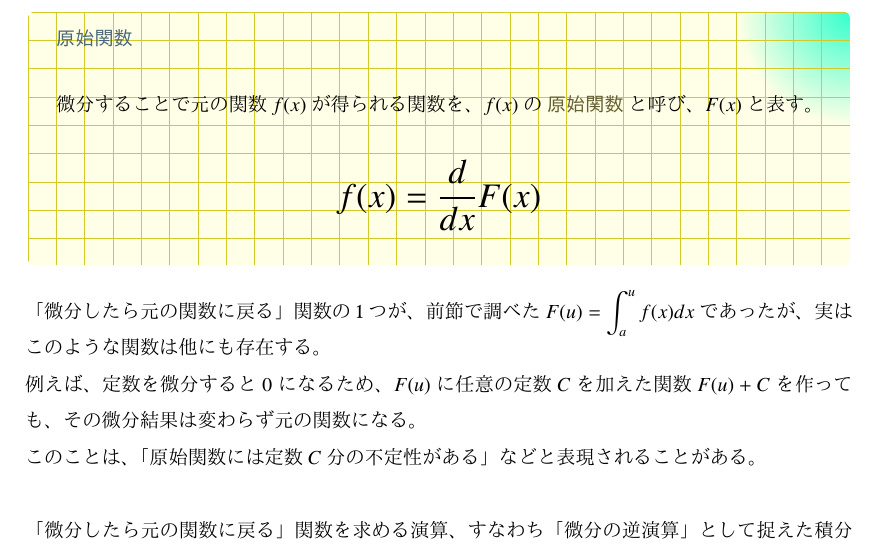
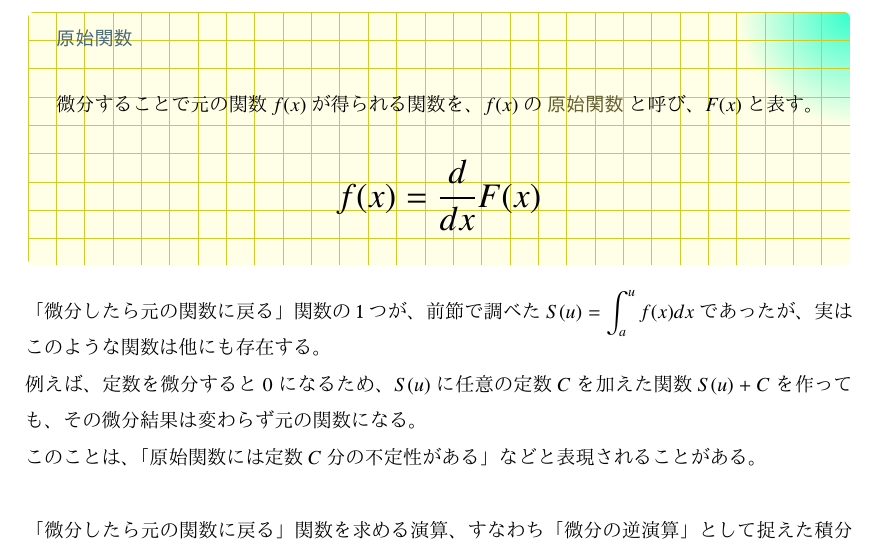
Before and after one commit to tetracalibers/latex-notes, a LaTeX document (math/calculus.tex): part of page 24 of 25, cut so that both start at the same text. The pictures show the PDF file math/out/calculus.pdf that the author committed with the source.

Commit message:
後の議論のため、関数名FをSに書き換え

```diff
--- a/math/calculus.tex
+++ b/math/calculus.tex
@@ -1782,7 +1782,7 @@ $f(x)$の値が負になる区間では、定積分の値も負になるため
 このとき、定積分$\displaystyle\int_{a}^{u}f(x)dx$は、上端$u$の関数として捉えられる。
 
 \begin{equation}
-  F(u) = \int_{a}^{u} f(x) dx
+  S(u) = \int_{a}^{u} f(x) dx
 \end{equation}
 
 \begin{center}
@@ -1881,13 +1881,13 @@ $u$を$\Delta u$だけ増加させたときに増える面積は、
 よって、$\Delta u\to 0$としたときには、
 
 \begin{equation}
-  F(u+du) - F(u) = f(u)du
+  S(u+du) - S(u) = f(u)du
 \end{equation}
 
 という式が成り立ち、これは実は見慣れた微分の関係式と同じ形をしている。
 
 \begin{equation}
-  F(u+du) = \origFn{F(u)} + \derivFn{f(u)}du
+  S(u+du) = \origFn{S(u)} + \derivFn{f(u)}du
 \end{equation}
 
 この式は、定積分したもの$F(u)$を$u$で微分すると、積分前の関数$f(u)$に戻るということを示している。
@@ -1913,9 +1913,9 @@ $u$を$\Delta u$だけ増加させたときに増える面積は、
   \end{equation}
 \end{definition}
 
-「微分したら元の関数に戻る」関数の1つが、前節で調べた$F(u) = \displaystyle\int_{a}^{u} f(x) dx$であったが、実はこのような関数は他にも存在する。
-
-例えば、定数を微分すると$0$になるため、$F(u)$に任意の定数$C$を加えた関数$F(u) + C$を作っても、その微分結果は変わらず元の関数になる。
+「微分したら元の関数に戻る」関数の1つが、前節で調べた$S(u) = \displaystyle\int_{a}^{u} f(x) dx$であったが、実はこのような関数は他にも存在する。
+
+例えば、定数を微分すると$0$になるため、$S(u)$に任意の定数$C$を加えた関数$S(u) + C$を作っても、その微分結果は変わらず元の関数になる。
 
 このことは、「原始関数には定数$C$分の不定性がある」などと表現されることがある。
 
```
Also changed, not shown: math/out/calculus.pdf, out/math-imaging.pdf, math/calculus.tex (2 more changed lines).
